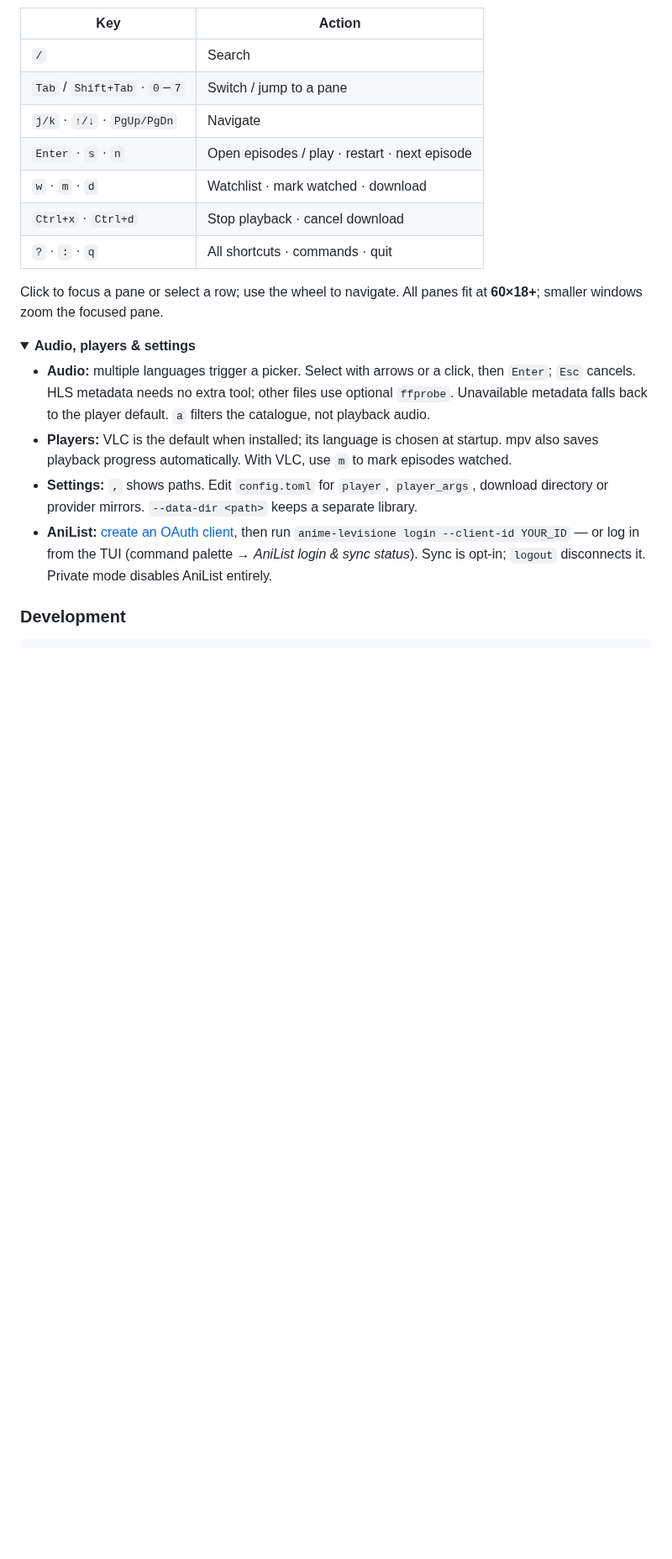
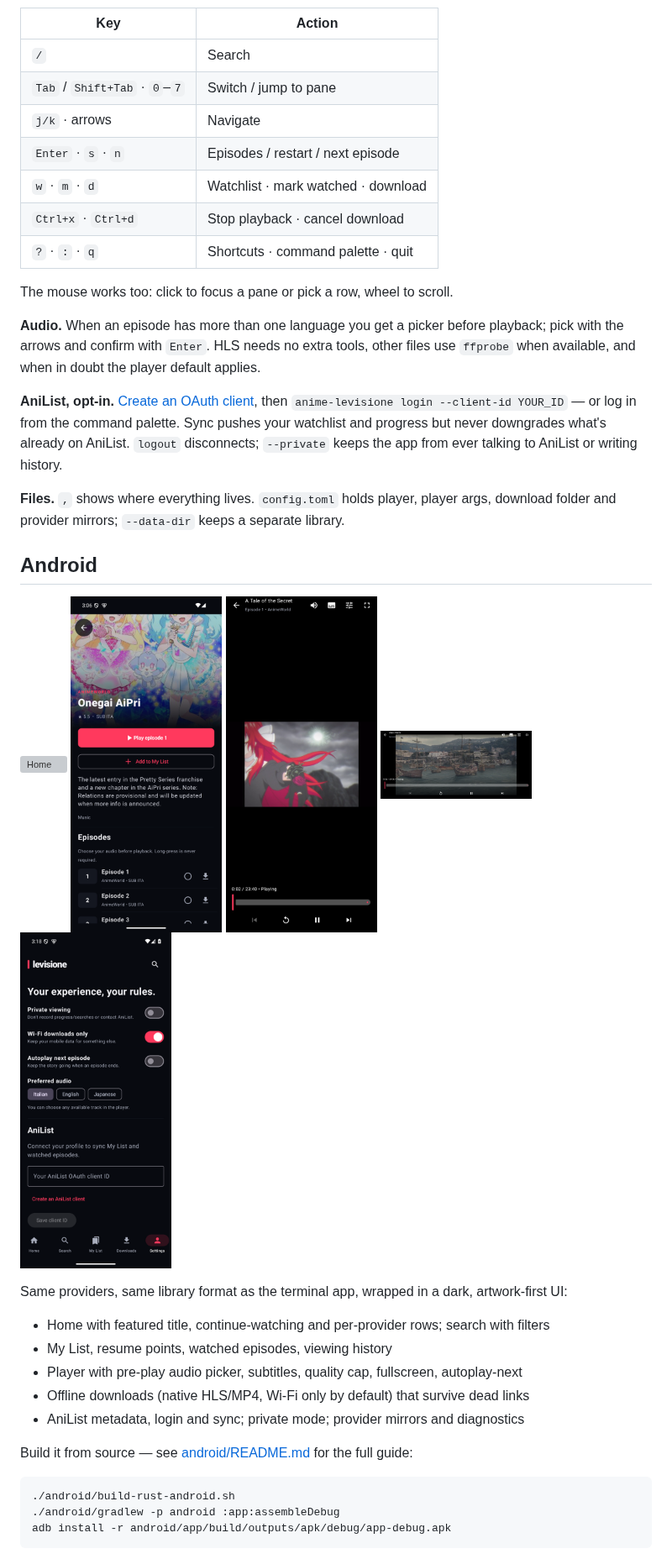
Before and after one commit to k33wee/anime-levisione, a Markdown page: README.md, the part around one of its changes. Shown at 84% size. Rendered like a GitHub page; pictures changed too: docs/screenshots/android-detail.png (added), docs/screenshots/android-fullscreen.png (added), docs/screenshots/android-player-controls.png (added); folded sections open; blank space fills up the shorter version; grey boxes are pictures that could not be loaded.

Commit message:
docs(readme): split english and italian, add android screenshots

````diff
--- a/README.md
+++ b/README.md
@@ -61,21 +48,44 @@ anime-levisione doctor                       # check your setup
 | Key | Action |
 | --- | --- |
 | `/` | Search |
-| `Tab` / `Shift+Tab` · `0`–`7` | Switch / jump to a pane |
-| `j/k` · `↑/↓` · `PgUp/PgDn` | Navigate |
-| `Enter` · `s` · `n` | Open episodes / play · restart · next episode |
+| `Tab` / `Shift+Tab` · `0`–`7` | Switch / jump to pane |
+| `j/k` · arrows | Navigate |
+| `Enter` · `s` · `n` | Episodes / restart / next episode |
 | `w` · `m` · `d` | Watchlist · mark watched · download |
 | `Ctrl+x` · `Ctrl+d` | Stop playback · cancel download |
-| `?` · `:` · `q` | All shortcuts · commands · quit |
+| `?` · `:` · `q` | Shortcuts · command palette · quit |
 
-Click to focus a pane or select a row; use the wheel to navigate. All panes fit at **60×18+**; smaller windows zoom the focused pane.
+The mouse works too: click to focus a pane or pick a row, wheel to scroll.
 
-<details>
-<summary><strong>Audio, players & settings</strong></summary>
+**Audio.** When an episode has more than one language you get a picker before playback; pick with the arrows and confirm with `Enter`. HLS needs no extra tools, other files use `ffprobe` when available, and when in doubt the player default applies.
 
-- **Audio:** multiple languages trigger a picker. Select with arrows or a click, then `Enter`; `Esc` cancels. HLS metadata needs no extra tool; other files use optional `ffprobe`. Unavailable metadata falls back to the player default. `a` filters the catalogue, not playback audio.
-- **Players:** VLC is the default when installed; its language is chosen at startup. mpv also saves playback progress automatically. With VLC, use `m` to mark episodes watched.
-- **Settings:** `,` shows paths. Edit `config.toml` for `player`, `player_args`, download directory or provider mirrors. `--data-dir <path>` keeps a separate library.
-- **AniList:** [create an OAuth client](https://anilist.co/settings/developer), then run `anime-levisione login --client-id YOUR_ID` — or log in from the TUI (command palette → *AniList login & sync status*). Sync is opt-in; `logout` disconnects it. Private mode disables AniList entirely.
+**AniList, opt-in.** [Create an OAuth client](https://anilist.co/settings/developer), then `anime-levisione login --client-id YOUR_ID` — or log in from the command palette. Sync pushes your watchlist and progress but never downgrades what's already on AniList. `logout` disconnects; `--private` keeps the app from ever talking to AniList or writing history.
 
-### Development
+**Files.** `,` shows where everything lives. `config.toml` holds player, player args, download folder and provider mirrors; `--data-dir` keeps a separate library.
+
+## Android
+
+<p>
+<img src="docs/screenshots/android-home.png" width="180" alt="Home">
+<img src="docs/screenshots/android-detail.png" width="180" alt="Title details and episodes">
+<img src="docs/screenshots/android-player-controls.png" width="180" alt="Player controls">
+<img src="docs/screenshots/android-fullscreen.png" width="180" alt="Fullscreen landscape player">
+<img src="docs/screenshots/android-settings.png" width="180" alt="Settings">
+</p>
+
+Same providers, same library format as the terminal app, wrapped in a dark, artwork-first UI:
+
+- Home with featured title, continue-watching and per-provider rows; search with filters
+- My List, resume points, watched episodes, viewing history
+- Player with pre-play audio picker, subtitles, quality cap, fullscreen, autoplay-next
+- Offline downloads (native HLS/MP4, Wi-Fi only by default) that survive dead links
+- AniList metadata, login and sync; private mode; provider mirrors and diagnostics
+
+Build it from source — see [android/README.md](android/README.md) for the full guide:
+
+```sh
+./android/build-rust-android.sh
+./android/gradlew -p android :app:assembleDebug
+adb install -r android/app/build/outputs/apk/debug/app-debug.apk
+```
+
````
Also changed, not shown: other parts of README.md (+28 -116 lines), README.it.md (added, +108 -0 lines), docs/screenshots/android-player-audio.png (added), 1 other file.
